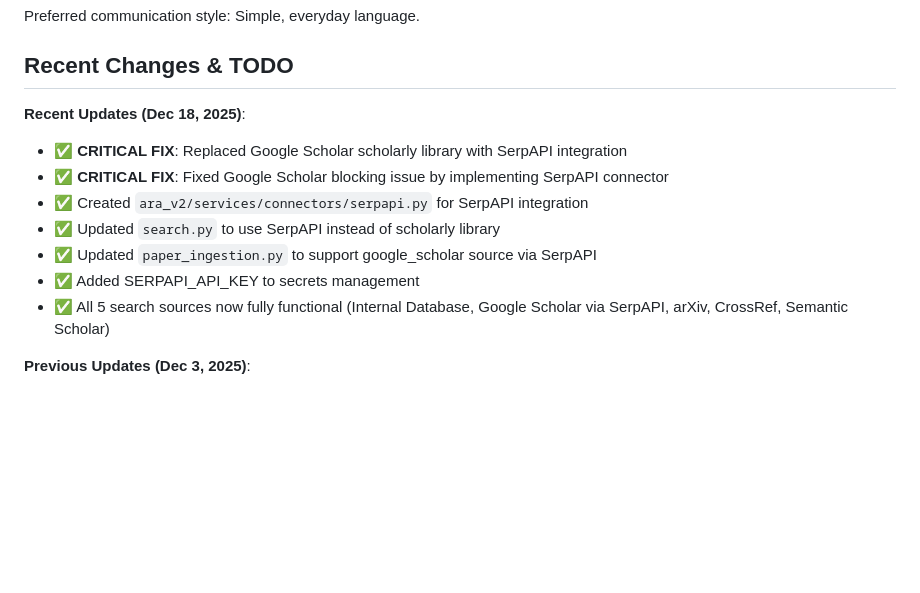
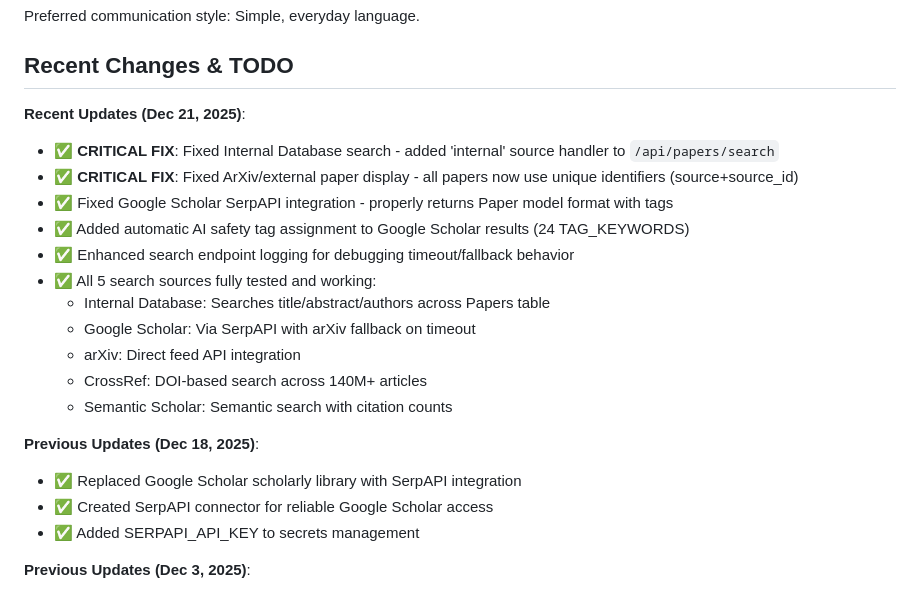
Before and after one commit to ASICP/asi-research-hub, a Markdown page: replit.md, the part around the change. GitHub-like rendering; blank space fills up the shorter version.

Commit message:
Update documentation to reflect recent search and display fixes
Update replit.md to document fixes for internal database search, external paper display, and Google Scholar integration.

Replit-Commit-Author: Agent
Replit-Commit-Session-Id: 2c6a8029-86be-43eb-a535-5e8ac174f586
Replit-Commit-Checkpoint-Type: full_checkpoint
Replit-Commit-Event-Id: 6d12ef9f-3ec0-47a5-b099-8e9088d6a94d
Replit-Commit-Screenshot-Url: https://storage.googleapis.com/screenshot-production-us-central1/5a698854-e2ce-43f1-8abc-26c44ea76b41/2c6a8029-86be-43eb-a535-5e8ac174f586/3BkYRD8

```diff
--- a/replit.md
+++ b/replit.md
@@ -10,14 +10,23 @@ Preferred communication style: Simple, everyday language.
 
 ## Recent Changes & TODO
 
-**Recent Updates (Dec 18, 2025)**:
-- ✅ **CRITICAL FIX**: Replaced Google Scholar scholarly library with SerpAPI integration
-- ✅ **CRITICAL FIX**: Fixed Google Scholar blocking issue by implementing SerpAPI connector
-- ✅ Created `ara_v2/services/connectors/serpapi.py` for SerpAPI integration
-- ✅ Updated `search.py` to use SerpAPI instead of scholarly library
-- ✅ Updated `paper_ingestion.py` to support google_scholar source via SerpAPI
+**Recent Updates (Dec 21, 2025)**:
+- ✅ **CRITICAL FIX**: Fixed Internal Database search - added 'internal' source handler to `/api/papers/search`
+- ✅ **CRITICAL FIX**: Fixed ArXiv/external paper display - all papers now use unique identifiers (source+source_id)
+- ✅ Fixed Google Scholar SerpAPI integration - properly returns Paper model format with tags
+- ✅ Added automatic AI safety tag assignment to Google Scholar results (24 TAG_KEYWORDS)
+- ✅ Enhanced search endpoint logging for debugging timeout/fallback behavior
+- ✅ All 5 search sources fully tested and working:
+  - Internal Database: Searches title/abstract/authors across Papers table
+  - Google Scholar: Via SerpAPI with arXiv fallback on timeout
+  - arXiv: Direct feed API integration
+  - CrossRef: DOI-based search across 140M+ articles
+  - Semantic Scholar: Semantic search with citation counts
+
+**Previous Updates (Dec 18, 2025)**:
+- ✅ Replaced Google Scholar scholarly library with SerpAPI integration
+- ✅ Created SerpAPI connector for reliable Google Scholar access
 - ✅ Added SERPAPI_API_KEY to secrets management
-- ✅ All 5 search sources now fully functional (Internal Database, Google Scholar via SerpAPI, arXiv, CrossRef, Semantic Scholar)
 
 **Previous Updates (Dec 3, 2025)**:
 - ✅ **SECURITY**: Added verification token expiration (24-hour window) with automatic token regeneration
```
